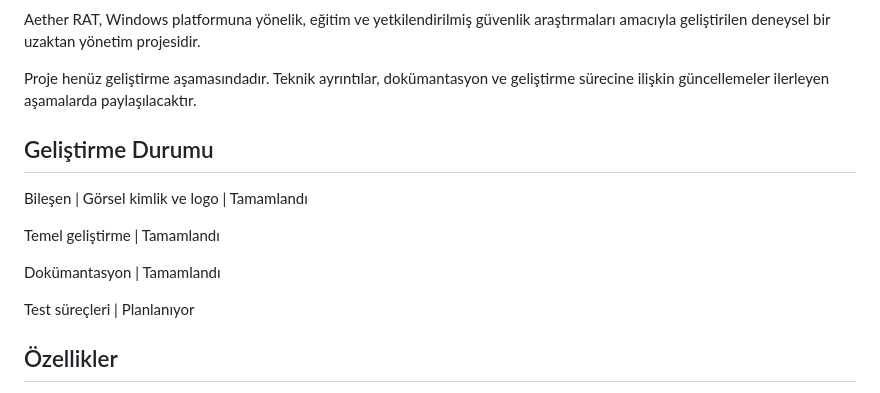
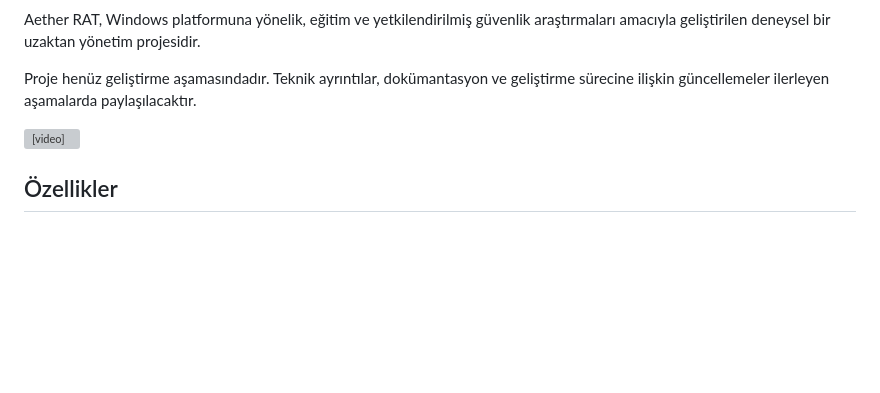
Before and after one commit to drhakoo-beep/Aether-RAT, a Markdown page: README.md, the part around the change. Rendered like a GitHub page; blank space fills up the shorter version; grey boxes are pictures that could not be loaded.

Commit message:
Update README by removing development status
Removed development status section and video from README.

```diff
--- a/README.md
+++ b/README.md
@@ -23,15 +23,7 @@ Aether RAT, Windows platformuna yönelik, eğitim ve yetkilendirilmiş güvenlik
 Proje henüz geliştirme aşamasındadır. Teknik ayrıntılar, dokümantasyon ve geliştirme sürecine ilişkin güncellemeler ilerleyen aşamalarda paylaşılacaktır.
 
 
-## Geliştirme Durumu
-
-Bileşen | Görsel kimlik ve logo | Tamamlandı
-
-Temel geliştirme | Tamamlandı
-
-Dokümantasyon | Tamamlandı
-
-Test süreçleri | Planlanıyor
+<video src="https://files.catbox.moe/f3ob01.mp4" controls width="100%"></video>
 
 
 ## Özellikler
```
